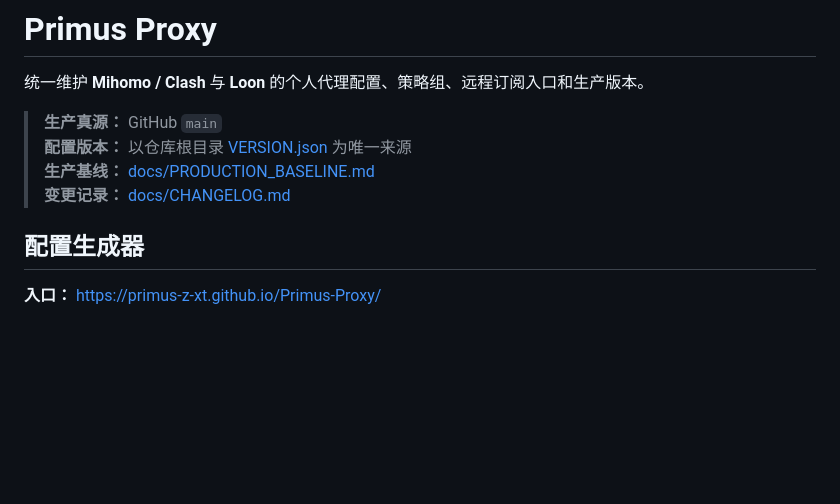
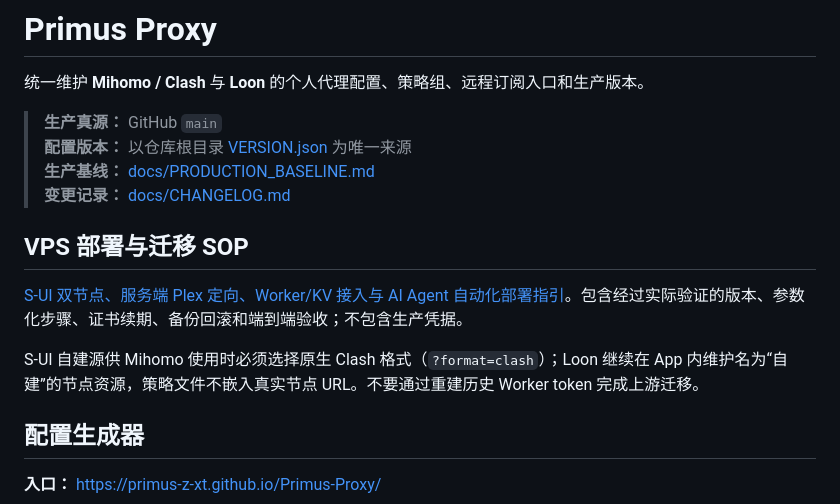
Before and after one commit to Primus-z-xt/Primus-Proxy, a Markdown page: README.md, the part around the change. Drawn GitHub-style; blank space fills up the shorter version.

Commit message:
Document reproducible S-UI deployment, Plex routing and private upstream migration

```diff
--- a/README.md
+++ b/README.md
@@ -6,6 +6,12 @@
 > **配置版本：** 以仓库根目录 [VERSION.json](./VERSION.json) 为唯一来源
 > **生产基线：** [docs/PRODUCTION_BASELINE.md](./docs/PRODUCTION_BASELINE.md)
 > **变更记录：** [docs/CHANGELOG.md](./docs/CHANGELOG.md)
+
+## VPS 部署与迁移 SOP
+
+[S-UI 双节点、服务端 Plex 定向、Worker/KV 接入与 AI Agent 自动化部署指引](./docs/deployment/Primus-VPS-SUI-SOP.md)。包含经过实际验证的版本、参数化步骤、证书续期、备份回滚和端到端验收；不包含生产凭据。
+
+S-UI 自建源供 Mihomo 使用时必须选择原生 Clash 格式（`?format=clash`）；Loon 继续在 App 内维护名为“自建”的节点资源，策略文件不嵌入真实节点 URL。不要通过重建历史 Worker token 完成上游迁移。
 
 ## 配置生成器
 
```
Also changed, not shown: docs/CHANGELOG.md (+10 -0 lines), docs/deployment/Primus-VPS-SUI-SOP.md (added, +431 -0 lines).
